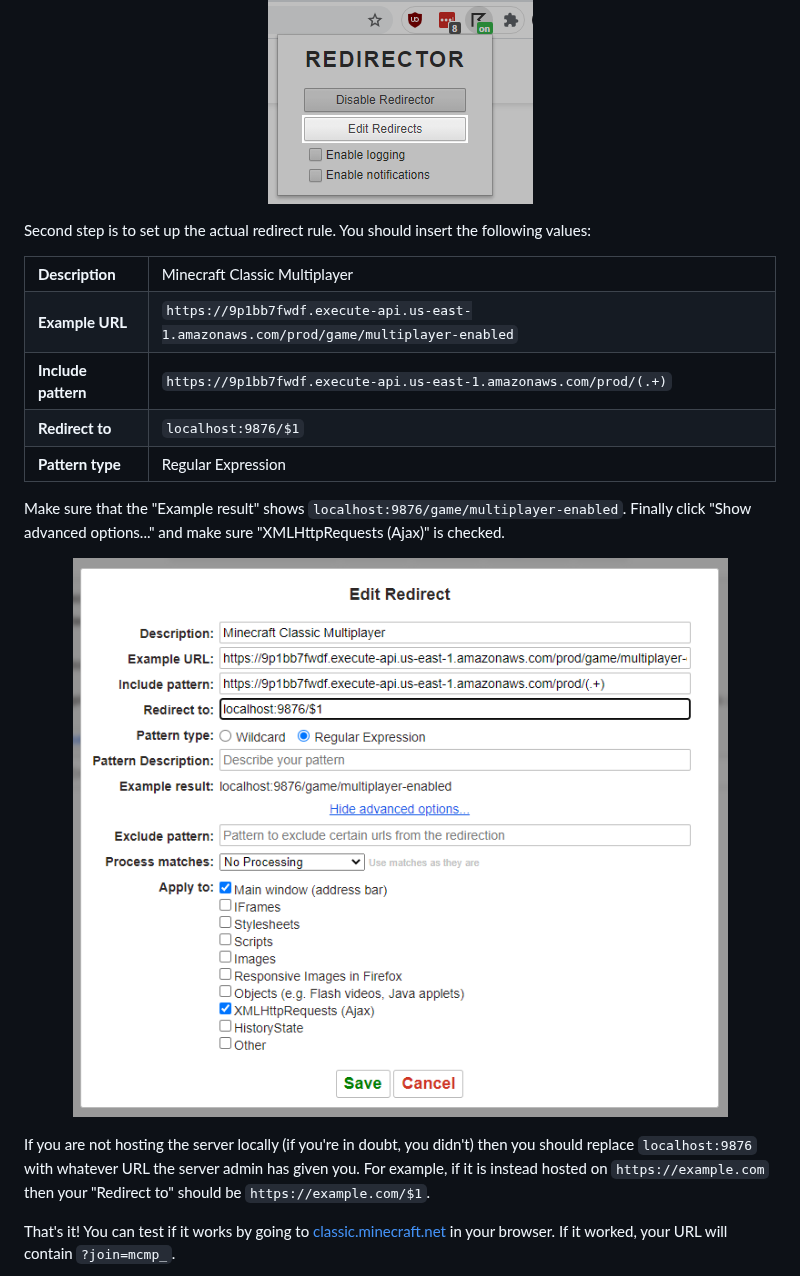
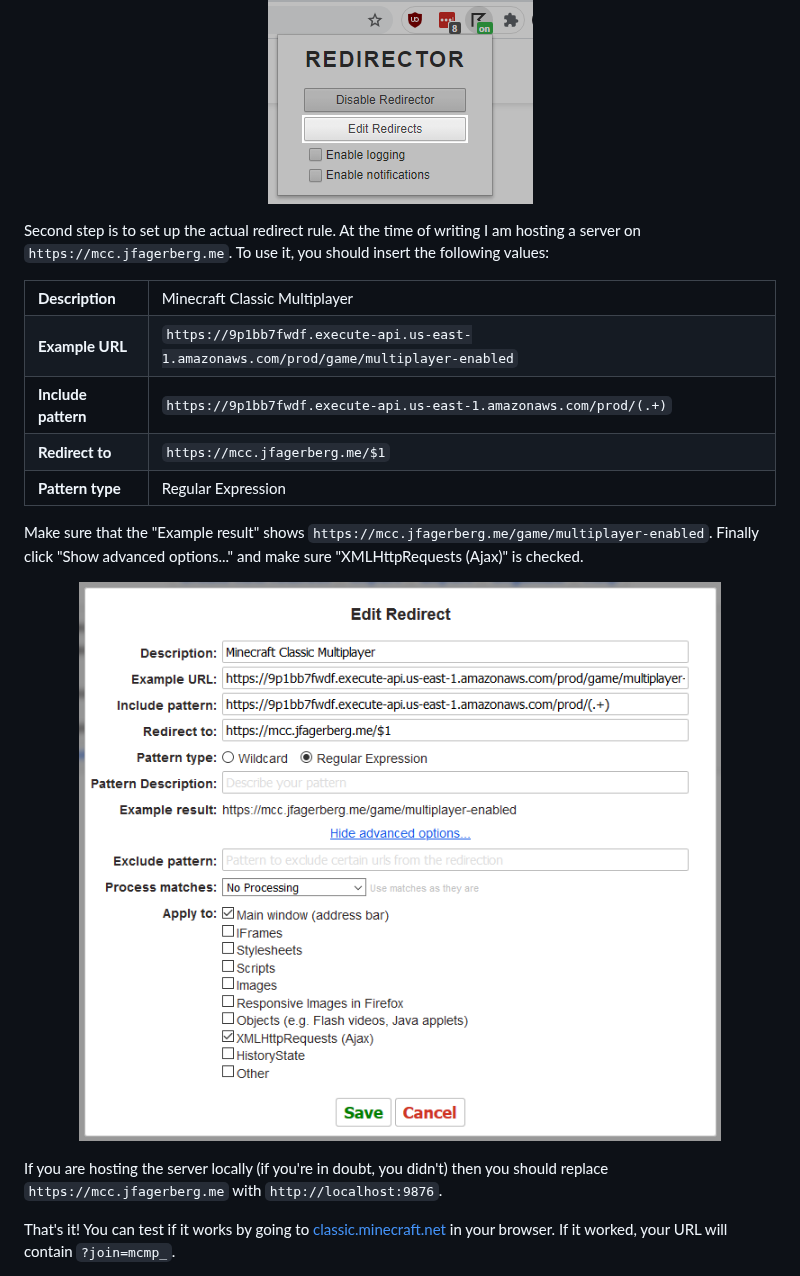
Before and after one commit to birjj/minecraft-classic-multiplayer, a Markdown page: docs/using.md, the part around the change. GitHub-like rendering; pictures changed too: docs/imgs/step2.png.

Commit message:
docs: update usage instructions to be more newbie-friendly
Since the majority of people who are looking to use the server aren't interested in hosting it
themselves, the document has been updated to use my hosted server by default

```diff
--- a/docs/using.md
+++ b/docs/using.md
@@ -10,7 +10,7 @@ First step is to find your way to Redirector's settings page. You can do this by
     <img src="imgs/step1.png" alt="First step, showing the buttons to click" />
 </p>
 
-Second step is to set up the actual redirect rule. You should insert the following values:
+Second step is to set up the actual redirect rule. At the time of writing I am hosting a server on `https://mcc.jfagerberg.me`. To use it, you should insert the following values:
 
 <table>
     <tr>
@@ -27,7 +27,7 @@ Second step is to set up the actual redirect rule. You should insert the followi
     </tr>
     <tr>
         <td><b>Redirect to</b></td>
-        <td><code>localhost:9876/$1</code></td>
+        <td><code>https://mcc.jfagerberg.me/$1</code></td>
     </tr>
     <tr>
         <td><b>Pattern type</b></td>
@@ -35,13 +35,13 @@ Second step is to set up the actual redirect rule. You should insert the followi
     </tr>
 </table>
 
-Make sure that the "Example result" shows `localhost:9876/game/multiplayer-enabled`. Finally click "Show advanced options..." and make sure "XMLHttpRequests (Ajax)" is checked.
+Make sure that the "Example result" shows `https://mcc.jfagerberg.me/game/multiplayer-enabled`. Finally click "Show advanced options..." and make sure "XMLHttpRequests (Ajax)" is checked.
 
 <p align="center">
     <img src="imgs/step2.png" alt="Second step, showing the values to enter" />
 </p>
 
-If you are not hosting the server locally (if you're in doubt, you didn't) then you should replace `localhost:9876` with whatever URL the server admin has given you. For example, if it is instead hosted on `https://example.com` then your "Redirect to" should be `https://example.com/$1`.
+If you are hosting the server locally (if you're in doubt, you didn't) then you should replace `https://mcc.jfagerberg.me` with `http://localhost:9876`.
 
 That's it! You can test if it works by going to [classic.minecraft.net](https://classic.minecraft.net) in your browser. If it worked, your URL will contain `?join=mcmp_`.
 
```
